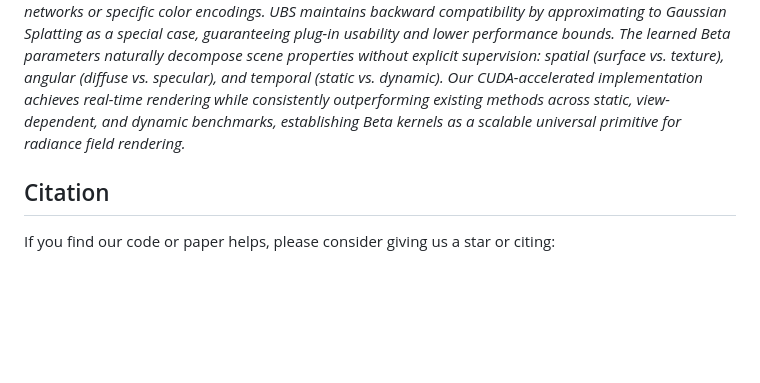
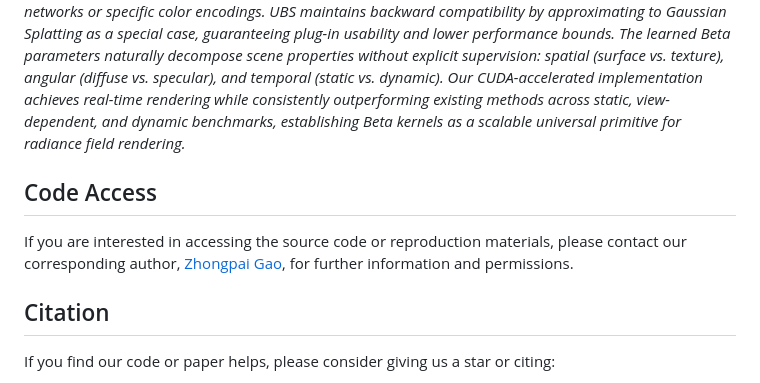
Before and after one commit to RongLiu-Leo/universal-beta-splatting, a Markdown page: README.md, the part around the change. Drawn GitHub-style; blank space fills up the shorter version.

````diff
--- a/README.md
+++ b/README.md
@@ -33,6 +33,9 @@
 ## Abstract
 *We introduce Universal Beta Splatting (UBS), a unified framework that generalizes 3D Gaussian Splatting to N-dimensional anisotropic Beta kernels for explicit radiance field rendering. Unlike fixed Gaussian primitives, Beta kernels enable controllable dependency modeling across spatial, angular, and temporal dimensions within a single representation. Our unified approach captures complex light transport effects, handles anisotropic view-dependent appearance, and models scene dynamics without requiring auxiliary networks or specific color encodings. UBS maintains backward compatibility by approximating to Gaussian Splatting as a special case, guaranteeing plug-in usability and lower performance bounds. The learned Beta parameters naturally decompose scene properties without explicit supervision: spatial (surface vs. texture), angular (diffuse vs. specular), and temporal (static vs. dynamic). Our CUDA-accelerated implementation achieves real-time rendering while consistently outperforming existing methods across static, view-dependent, and dynamic benchmarks, establishing Beta kernels as a scalable universal primitive for radiance field rendering.*
 
+## Code Access
+If you are interested in accessing the source code or reproduction materials, please contact our corresponding author, [Zhongpai Gao](https://sites.google.com/site/gaozhongpai/home), for further information and permissions.
+
 ## Citation
 If you find our code or paper helps, please consider giving us a star or citing:
 ```bibtex
````
